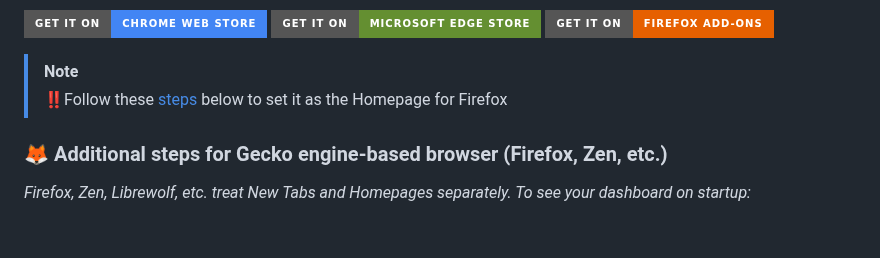
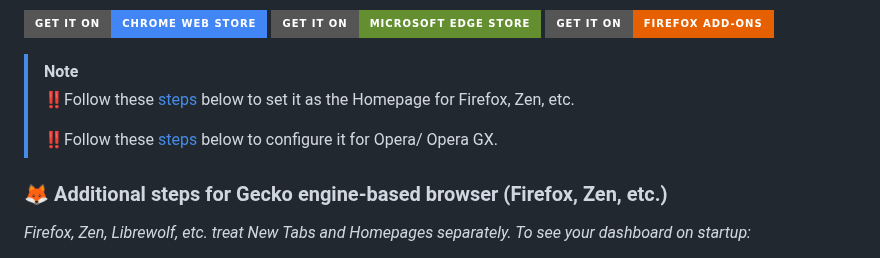
Before and after one commit to xtditom/YourDynamicDashboard, a Markdown page: README.md, the part around the change. GitHub-like rendering; badges without logos; blank space fills up the shorter version.

Commit message:
Updated Installation Guide in README
Added instructions for configuring the dashboard as the homepage for Opera/Opera GX.

```diff
--- a/README.md
+++ b/README.md
@@ -130,7 +130,9 @@ YourDynamicDashboard has been completely re-engineered for productivity.
 </p>
 
 > [!NOTE]
-> ‼️Follow these [steps](https://github.com/xtditom/YourDynamicDashboard?tab=readme-ov-file#-additional-steps-for-gecko-engine-based-browser-firefox-zen-etc) below to set it as the Homepage for Firefox
+> ‼️Follow these [steps](https://github.com/xtditom/YourDynamicDashboard?tab=readme-ov-file#-additional-steps-for-gecko-engine-based-browser-firefox-zen-etc) below to set it as the Homepage for Firefox, Zen, etc.
+>
+> ‼️Follow these [steps](https://github.com/xtditom/YourDynamicDashboard?tab=readme-ov-file#-additional-steps-for-opera--opera-gx) below to configure it for Opera/ Opera GX.
 
 ### 🦊 Additional steps for Gecko engine-based browser (Firefox, Zen, etc.)
 *Firefox, Zen, Librewolf, etc. treat New Tabs and Homepages separately. To see your dashboard on startup:*
```
